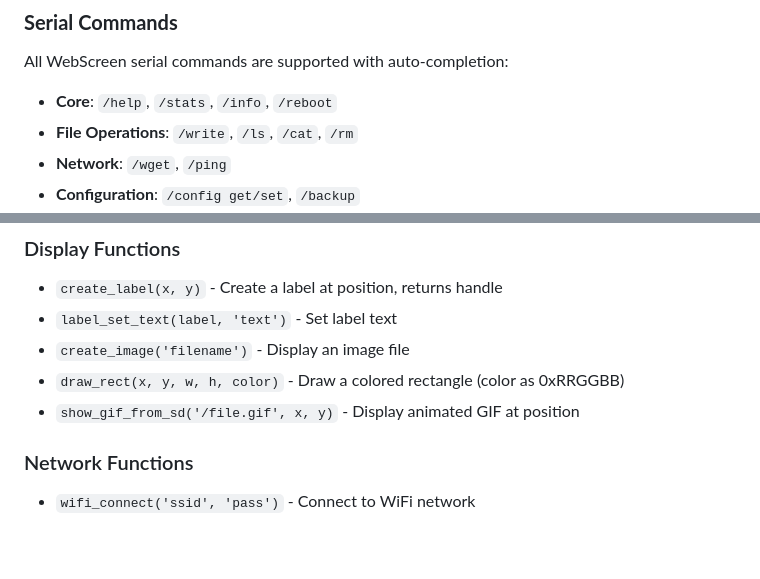
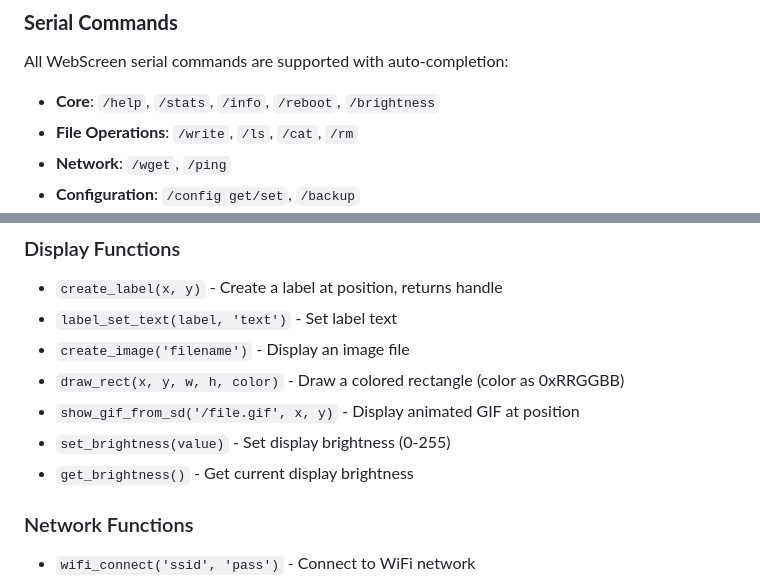
Before and after one commit to HW-Lab-Hardware-Design-Agency/WebScreen-Serial-IDE, a Markdown page: README.md, 2 parts joined by grey strips. Drawn GitHub-style; blank space fills up the shorter version.

Commit message:
feature: Added brightness control feature.

```diff
--- a/README.md
+++ b/README.md
@@ -44,7 +44,7 @@ A modern, web-based integrated development environment for WebScreen devices wit
 
 ### **Serial Commands**
 All WebScreen serial commands are supported with auto-completion:
-- **Core**: `/help`, `/stats`, `/info`, `/reboot`
+- **Core**: `/help`, `/stats`, `/info`, `/reboot`, `/brightness`
 - **File Operations**: `/write`, `/ls`, `/cat`, `/rm`
 - **Network**: `/wget`, `/ping`
 - **Configuration**: `/config get/set`, `/backup`
@@ -322,6 +322,8 @@ extraKeys: {
 - `create_image('filename')` - Display an image file
 - `draw_rect(x, y, w, h, color)` - Draw a colored rectangle (color as 0xRRGGBB)
 - `show_gif_from_sd('/file.gif', x, y)` - Display animated GIF at position
+- `set_brightness(value)` - Set display brightness (0-255)
+- `get_brightness()` - Get current display brightness
 
 ### Network Functions
 - `wifi_connect('ssid', 'pass')` - Connect to WiFi network
```
